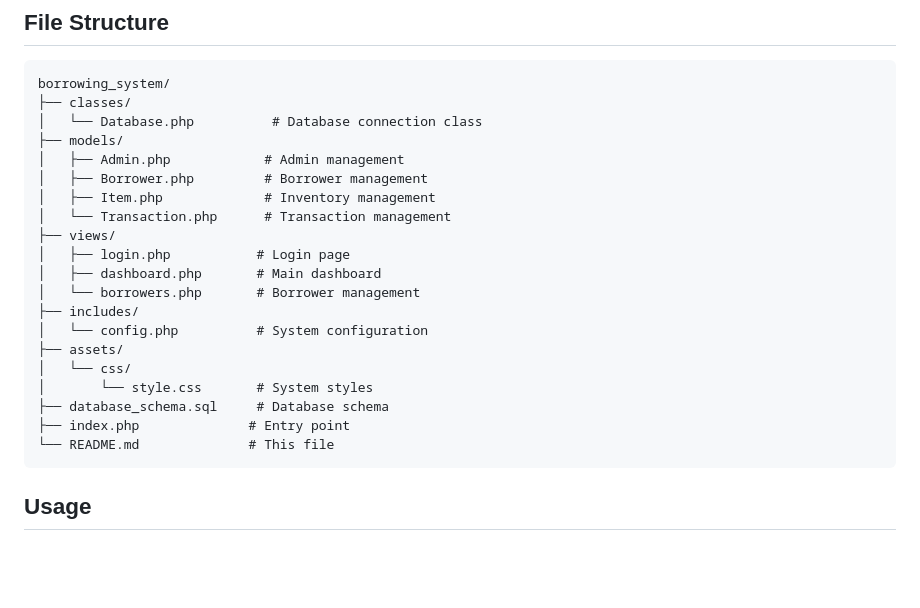
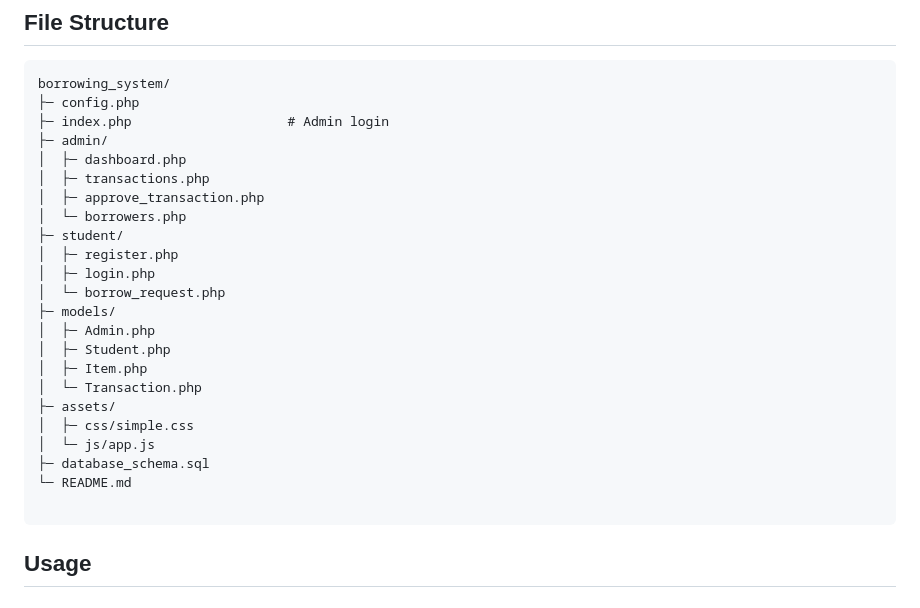
Before and after one commit to acquiatanwenelyn-ai/borrowing_system, a Markdown page: README.md, the part around the change. Rendered like a GitHub page; blank space fills up the shorter version.

Commit message:
Revise README to update file structure
Updated file structure to reflect new organization and added admin and student directories.

````diff
--- a/README.md
+++ b/README.md
@@ -57,25 +57,28 @@ The database is normalized up to 5NF with the following tables:
 
 ```
 borrowing_system/
-├── classes/
-│   └── Database.php          # Database connection class
-├── models/
-│   ├── Admin.php            # Admin management
-│   ├── Borrower.php         # Borrower management
-│   ├── Item.php             # Inventory management
-│   └── Transaction.php      # Transaction management
-├── views/
-│   ├── login.php           # Login page
-│   ├── dashboard.php       # Main dashboard
-│   └── borrowers.php       # Borrower management
-├── includes/
-│   └── config.php          # System configuration
-├── assets/
-│   └── css/
-│       └── style.css       # System styles
-├── database_schema.sql     # Database schema
-├── index.php              # Entry point
-└── README.md              # This file
+├─ config.php
+├─ index.php                    # Admin login
+├─ admin/
+│  ├─ dashboard.php
+│  ├─ transactions.php
+│  ├─ approve_transaction.php
+│  └─ borrowers.php
+├─ student/
+│  ├─ register.php
+│  ├─ login.php
+│  └─ borrow_request.php
+├─ models/
+│  ├─ Admin.php
+│  ├─ Student.php
+│  ├─ Item.php
+│  └─ Transaction.php
+├─ assets/
+│  ├─ css/simple.css
+│  └─ js/app.js
+├─ database_schema.sql
+└─ README.md
+
 ```
 
 ## Usage
````
